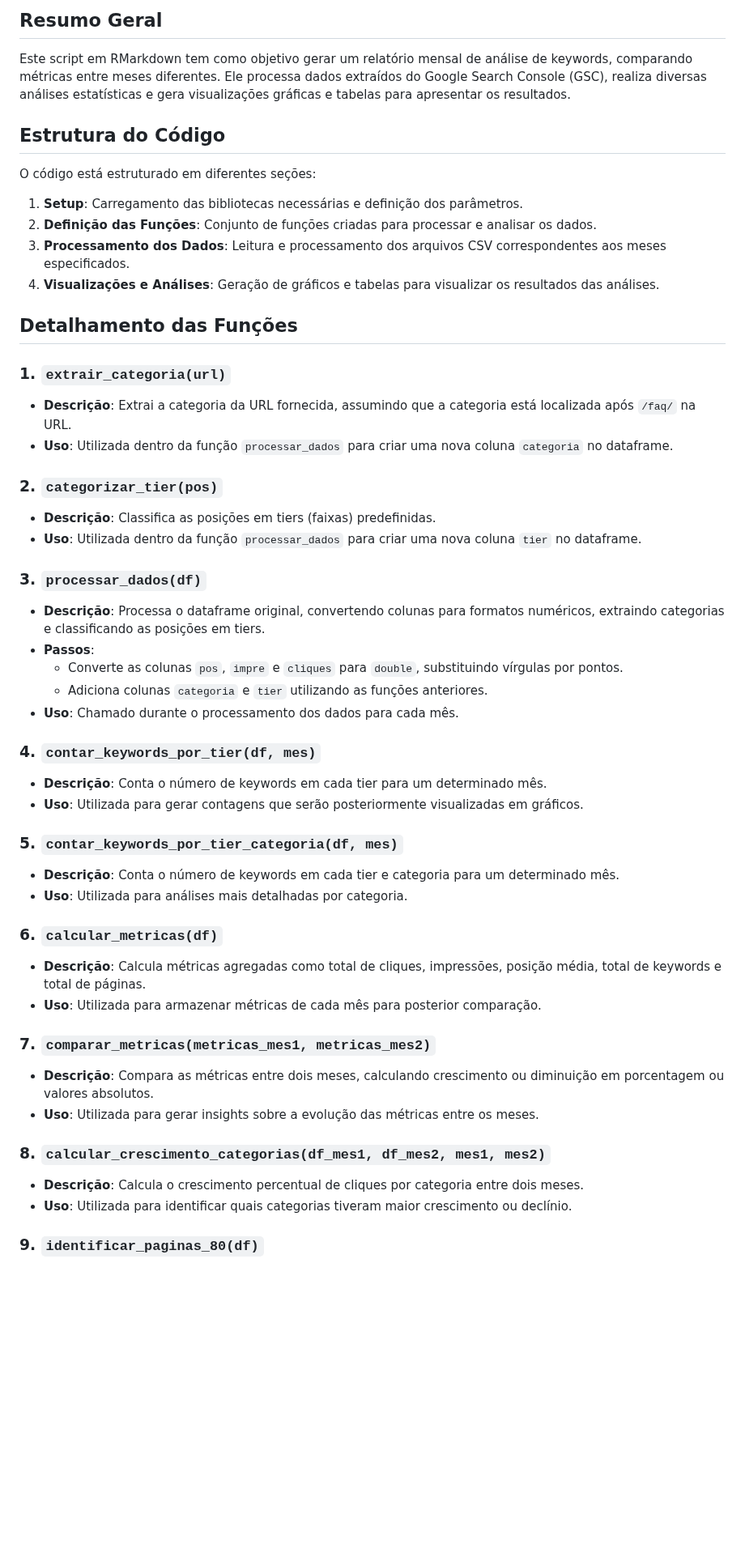
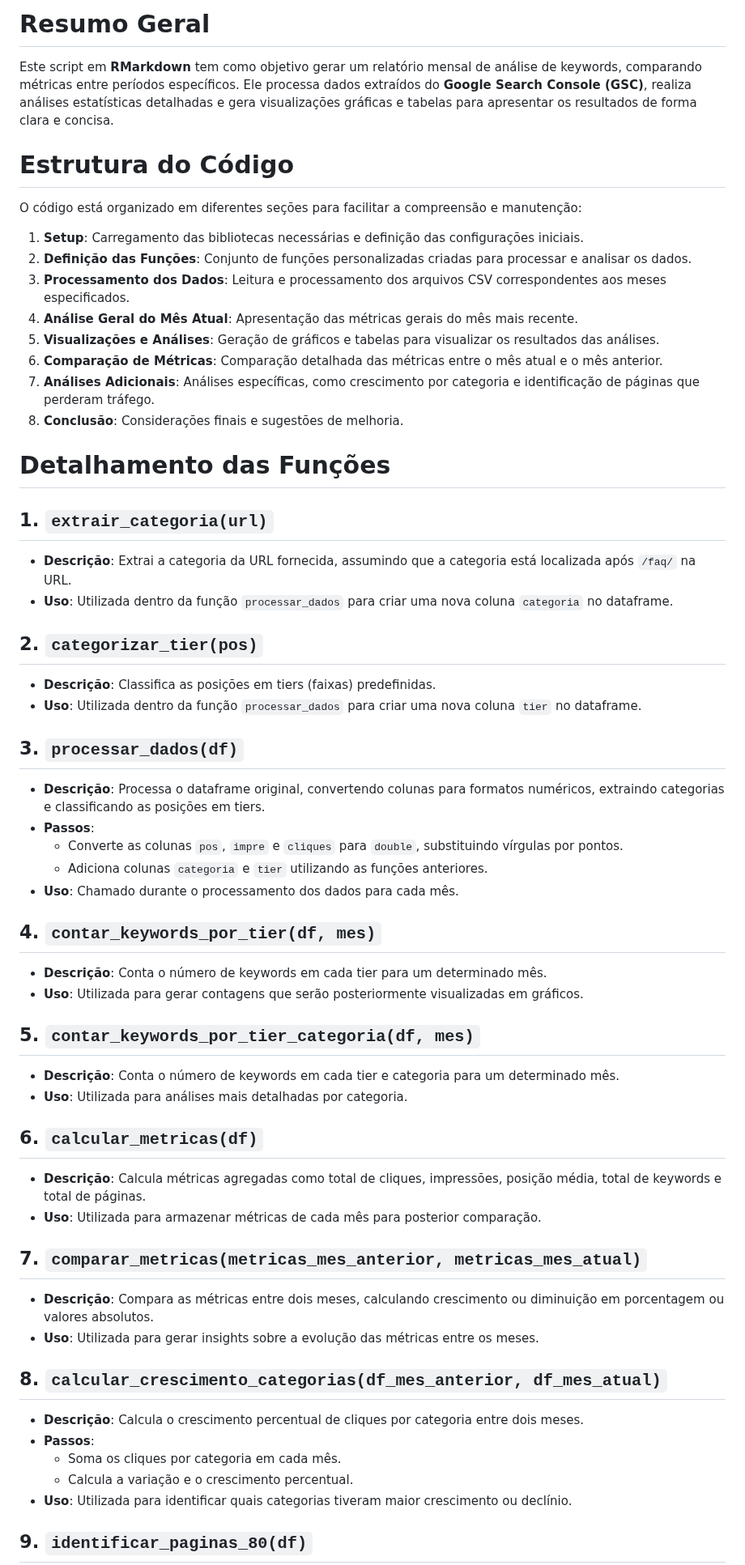
Before and after one commit to vitorgalante/r-seo, a Markdown page: README.md, the part around one of its changes. Shown at 81% size. Rendered like a GitHub page; blank space fills up the shorter version.

```diff
--- a/README.md
+++ b/README.md
@@ -1,29 +1,33 @@
-## Resumo Geral
+# Resumo Geral
 
-Este script em RMarkdown tem como objetivo gerar um relatório mensal de análise de keywords, comparando métricas entre meses diferentes. Ele processa dados extraídos do Google Search Console (GSC), realiza diversas análises estatísticas e gera visualizações gráficas e tabelas para apresentar os resultados.
+Este script em **RMarkdown** tem como objetivo gerar um relatório mensal de análise de keywords, comparando métricas entre períodos específicos. Ele processa dados extraídos do **Google Search Console (GSC)**, realiza análises estatísticas detalhadas e gera visualizações gráficas e tabelas para apresentar os resultados de forma clara e concisa.
 
-## Estrutura do Código
+# Estrutura do Código
 
-O código está estruturado em diferentes seções:
+O código está organizado em diferentes seções para facilitar a compreensão e manutenção:
 
-1. **Setup**: Carregamento das bibliotecas necessárias e definição dos parâmetros.
-2. **Definição das Funções**: Conjunto de funções criadas para processar e analisar os dados.
+1. **Setup**: Carregamento das bibliotecas necessárias e definição das configurações iniciais.
+2. **Definição das Funções**: Conjunto de funções personalizadas criadas para processar e analisar os dados.
 3. **Processamento dos Dados**: Leitura e processamento dos arquivos CSV correspondentes aos meses especificados.
-4. **Visualizações e Análises**: Geração de gráficos e tabelas para visualizar os resultados das análises.
+4. **Análise Geral do Mês Atual**: Apresentação das métricas gerais do mês mais recente.
+5. **Visualizações e Análises**: Geração de gráficos e tabelas para visualizar os resultados das análises.
+6. **Comparação de Métricas**: Comparação detalhada das métricas entre o mês atual e o mês anterior.
+7. **Análises Adicionais**: Análises específicas, como crescimento por categoria e identificação de páginas que perderam tráfego.
+8. **Conclusão**: Considerações finais e sugestões de melhoria.
 
-## Detalhamento das Funções
+# Detalhamento das Funções
 
-### 1. `extrair_categoria(url)`
+## 1. `extrair_categoria(url)`
 
 - **Descrição**: Extrai a categoria da URL fornecida, assumindo que a categoria está localizada após `/faq/` na URL.
 - **Uso**: Utilizada dentro da função `processar_dados` para criar uma nova coluna `categoria` no dataframe.
 
-### 2. `categorizar_tier(pos)`
+## 2. `categorizar_tier(pos)`
 
 - **Descrição**: Classifica as posições em tiers (faixas) predefinidas.
 - **Uso**: Utilizada dentro da função `processar_dados` para criar uma nova coluna `tier` no dataframe.
 
-### 3. `processar_dados(df)`
+## 3. `processar_dados(df)`
 
 - **Descrição**: Processa o dataframe original, convertendo colunas para formatos numéricos, extraindo categorias e classificando as posições em tiers.
 - **Passos**:
@@ -31,30 +35,33 @@ O código está estruturado em diferentes seções:
   - Adiciona colunas `categoria` e `tier` utilizando as funções anteriores.
 - **Uso**: Chamado durante o processamento dos dados para cada mês.
 
-### 4. `contar_keywords_por_tier(df, mes)`
+## 4. `contar_keywords_por_tier(df, mes)`
 
 - **Descrição**: Conta o número de keywords em cada tier para um determinado mês.
 - **Uso**: Utilizada para gerar contagens que serão posteriormente visualizadas em gráficos.
 
-### 5. `contar_keywords_por_tier_categoria(df, mes)`
+## 5. `contar_keywords_por_tier_categoria(df, mes)`
 
 - **Descrição**: Conta o número de keywords em cada tier e categoria para um determinado mês.
 - **Uso**: Utilizada para análises mais detalhadas por categoria.
 
-### 6. `calcular_metricas(df)`
+## 6. `calcular_metricas(df)`
 
 - **Descrição**: Calcula métricas agregadas como total de cliques, impressões, posição média, total de keywords e total de páginas.
 - **Uso**: Utilizada para armazenar métricas de cada mês para posterior comparação.
 
-### 7. `comparar_metricas(metricas_mes1, metricas_mes2)`
+## 7. `comparar_metricas(metricas_mes_anterior, metricas_mes_atual)`
 
 - **Descrição**: Compara as métricas entre dois meses, calculando crescimento ou diminuição em porcentagem ou valores absolutos.
 - **Uso**: Utilizada para gerar insights sobre a evolução das métricas entre os meses.
 
-### 8. `calcular_crescimento_categorias(df_mes1, df_mes2, mes1, mes2)`
+## 8. `calcular_crescimento_categorias(df_mes_anterior, df_mes_atual)`
 
 - **Descrição**: Calcula o crescimento percentual de cliques por categoria entre dois meses.
+- **Passos**:
+  - Soma os cliques por categoria em cada mês.
+  - Calcula a variação e o crescimento percentual.
 - **Uso**: Utilizada para identificar quais categorias tiveram maior crescimento ou declínio.
 
-### 9. `identificar_paginas_80(df)`
+## 9. `identificar_paginas_80(df)`
 
```
Also changed, not shown: other parts of README.md (+109 -35 lines).
